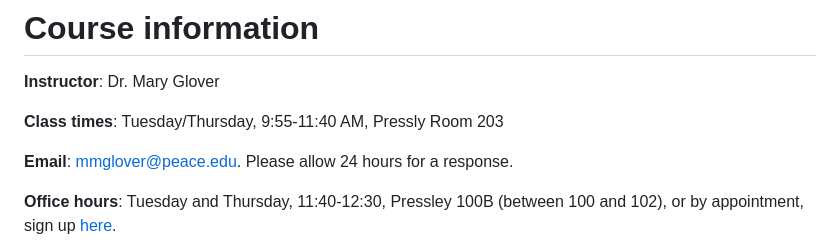
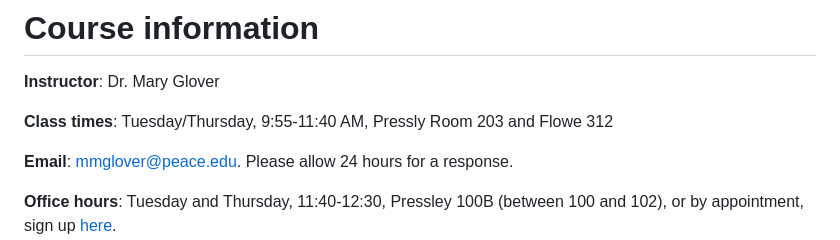
Before and after one commit to maryglover/wpu-bio231, a Markdown page: bio231-syllabus.md, the part around the change. Drawn GitHub-style.

Commit message:
change room

```diff
--- a/bio231-syllabus.md
+++ b/bio231-syllabus.md
@@ -12,7 +12,7 @@ layout: default
 
 **Instructor**: Dr. Mary Glover
 
-**Class times**: Tuesday/Thursday, 9:55-11:40 AM, Pressly Room 203
+**Class times**: Tuesday/Thursday, 9:55-11:40 AM, Pressly Room 203 and Flowe 312
 
 **Email**: mmglover@peace.edu. Please allow 24 hours for a response.
 
```
